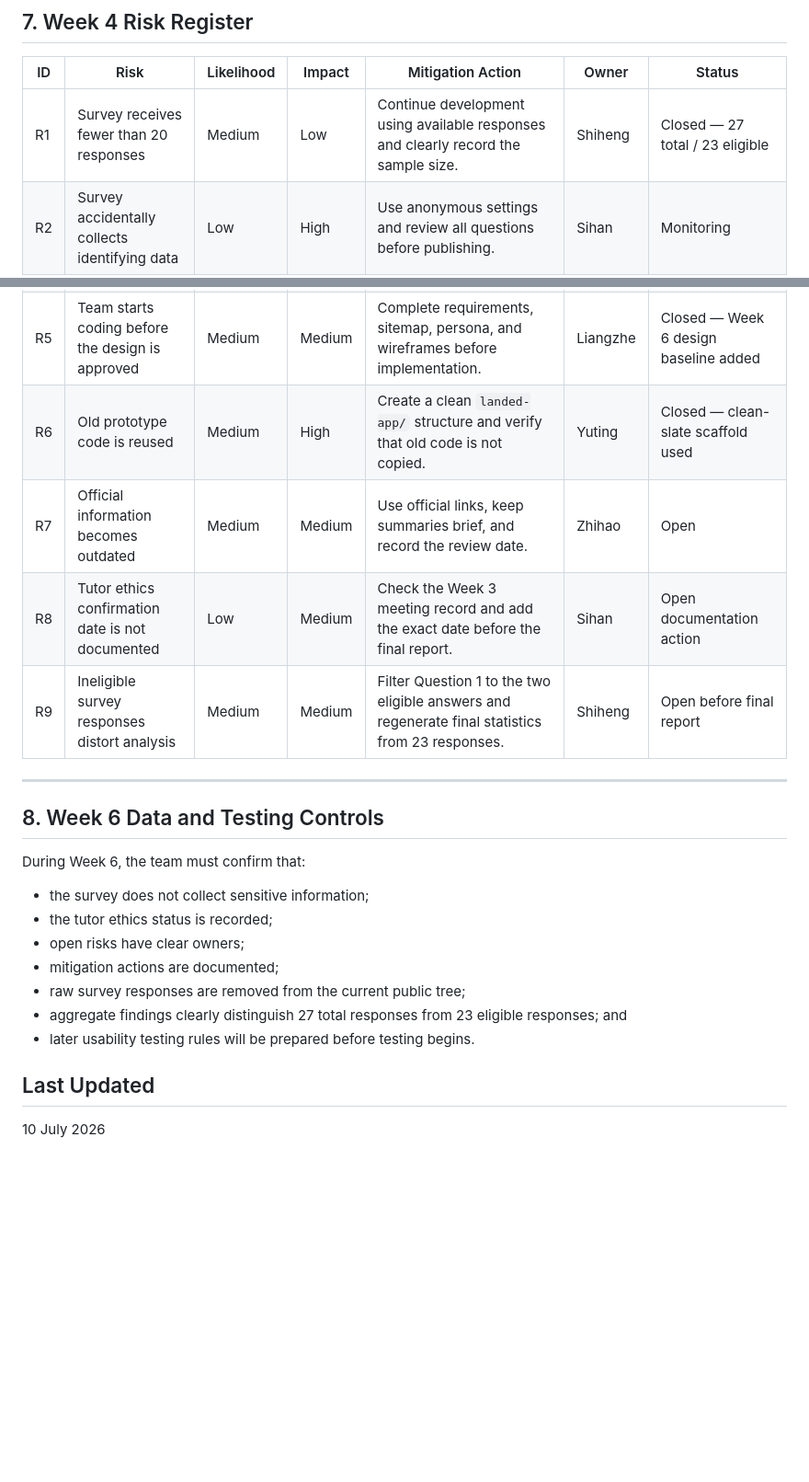
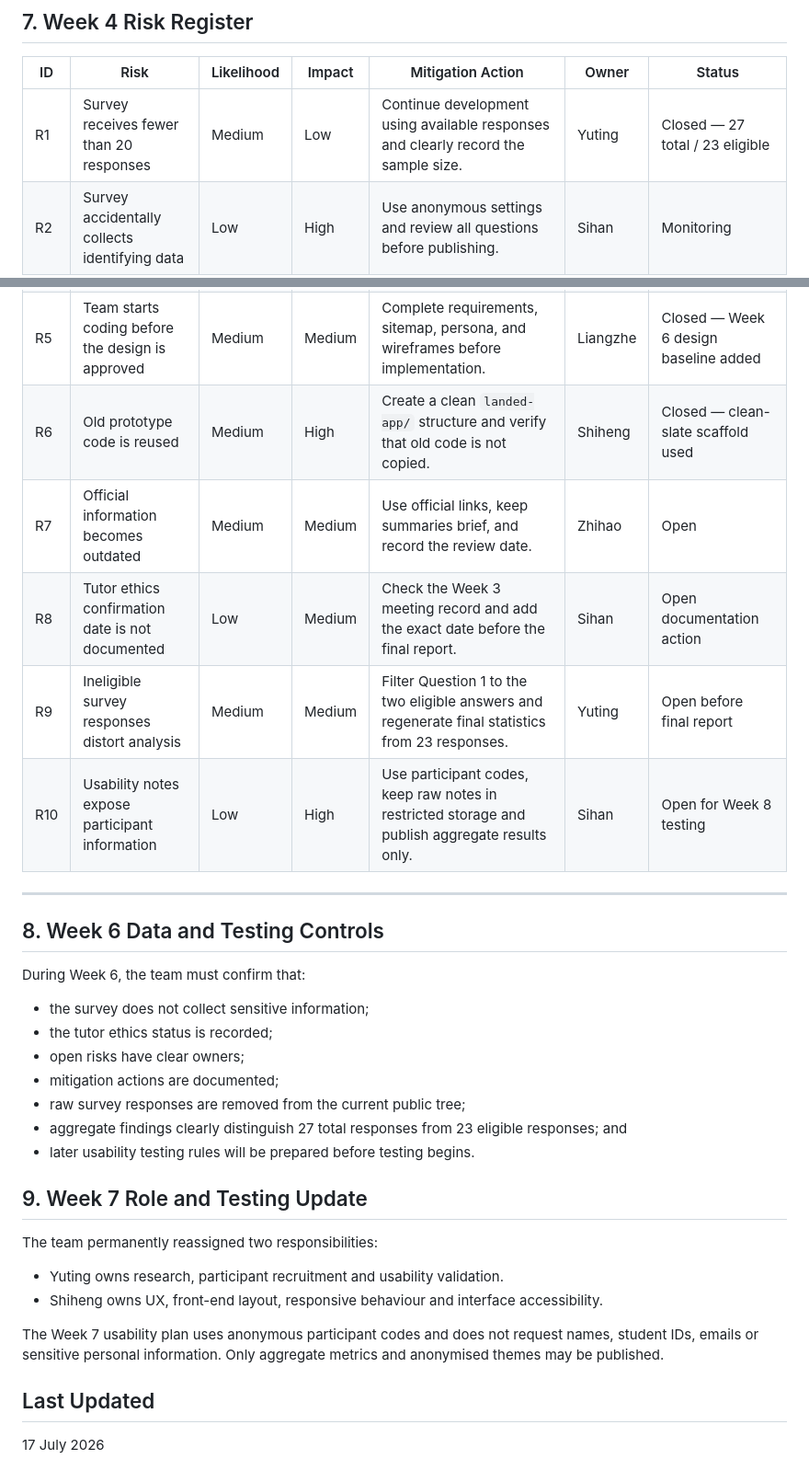
Before and after one commit to Cailiangzhe/CP3102_Landed, a Markdown page: docs/ethics-and-risk.md, 2 parts joined by grey strips. Shown at 92% size. Drawn GitHub-style; blank space fills up the shorter version.

Commit message:
docs: review Week 7 privacy accessibility and project risks

```diff
--- a/docs/ethics-and-risk.md
+++ b/docs/ethics-and-risk.md
@@ -101,15 +101,16 @@ Sihan Zhong
 
 | ID | Risk                                             | Likelihood | Impact | Mitigation Action                                                                                                   | Owner    | Status |
 | -- | ------------------------------------------------ | ---------- | ------ | ------------------------------------------------------------------------------------------------------------------- | -------- | ------ |
-| R1 | Survey receives fewer than 20 responses          | Medium     | Low    | Continue development using available responses and clearly record the sample size.                                  | Shiheng  | Closed — 27 total / 23 eligible |
+| R1 | Survey receives fewer than 20 responses          | Medium     | Low    | Continue development using available responses and clearly record the sample size.                                  | Yuting   | Closed — 27 total / 23 eligible |
 | R2 | Survey accidentally collects identifying data    | Low        | High   | Use anonymous settings and review all questions before publishing.                                                  | Sihan    | Monitoring |
 | R3 | Raw survey responses are uploaded to GitHub      | Low        | High   | Remove raw exports from the public tree; retain aggregate charts and summaries only; audit Git history if sensitive content is found. | Sihan | Mitigation in progress |
 | R4 | Project scope becomes too broad                  | Medium     | High   | Limit the MVP to JCU Singapore students during the first month after arrival. Move extra ideas to `future-work.md`. | Liangzhe | Open   |
 | R5 | Team starts coding before the design is approved | Medium     | Medium | Complete requirements, sitemap, persona, and wireframes before implementation.                                      | Liangzhe | Closed — Week 6 design baseline added |
-| R6 | Old prototype code is reused                     | Medium     | High   | Create a clean `landed-app/` structure and verify that old code is not copied.                                      | Yuting   | Closed — clean-slate scaffold used |
+| R6 | Old prototype code is reused                     | Medium     | High   | Create a clean `landed-app/` structure and verify that old code is not copied.                                      | Shiheng  | Closed — clean-slate scaffold used |
 | R7 | Official information becomes outdated            | Medium     | Medium | Use official links, keep summaries brief, and record the review date.                                               | Zhihao   | Open   |
 | R8 | Tutor ethics confirmation date is not documented | Low        | Medium | Check the Week 3 meeting record and add the exact date before the final report.                                     | Sihan    | Open documentation action |
-| R9 | Ineligible survey responses distort analysis     | Medium     | Medium | Filter Question 1 to the two eligible answers and regenerate final statistics from 23 responses.                   | Shiheng  | Open before final report |
+| R9 | Ineligible survey responses distort analysis     | Medium     | Medium | Filter Question 1 to the two eligible answers and regenerate final statistics from 23 responses.                   | Yuting   | Open before final report |
+| R10 | Usability notes expose participant information | Low | High | Use participant codes, keep raw notes in restricted storage and publish aggregate results only. | Sihan | Open for Week 8 testing |
 
 ---
 
@@ -125,6 +126,15 @@ During Week 6, the team must confirm that:
 * aggregate findings clearly distinguish 27 total responses from 23 eligible responses; and
 * later usability testing rules will be prepared before testing begins.
 
+## 9. Week 7 Role and Testing Update
+
+The team permanently reassigned two responsibilities:
+
+- Yuting owns research, participant recruitment and usability validation.
+- Shiheng owns UX, front-end layout, responsive behaviour and interface accessibility.
+
+The Week 7 usability plan uses anonymous participant codes and does not request names, student IDs, emails or sensitive personal information. Only aggregate metrics and anonymised themes may be published.
+
 ## Last Updated
 
-10 July 2026
+17 July 2026
```
